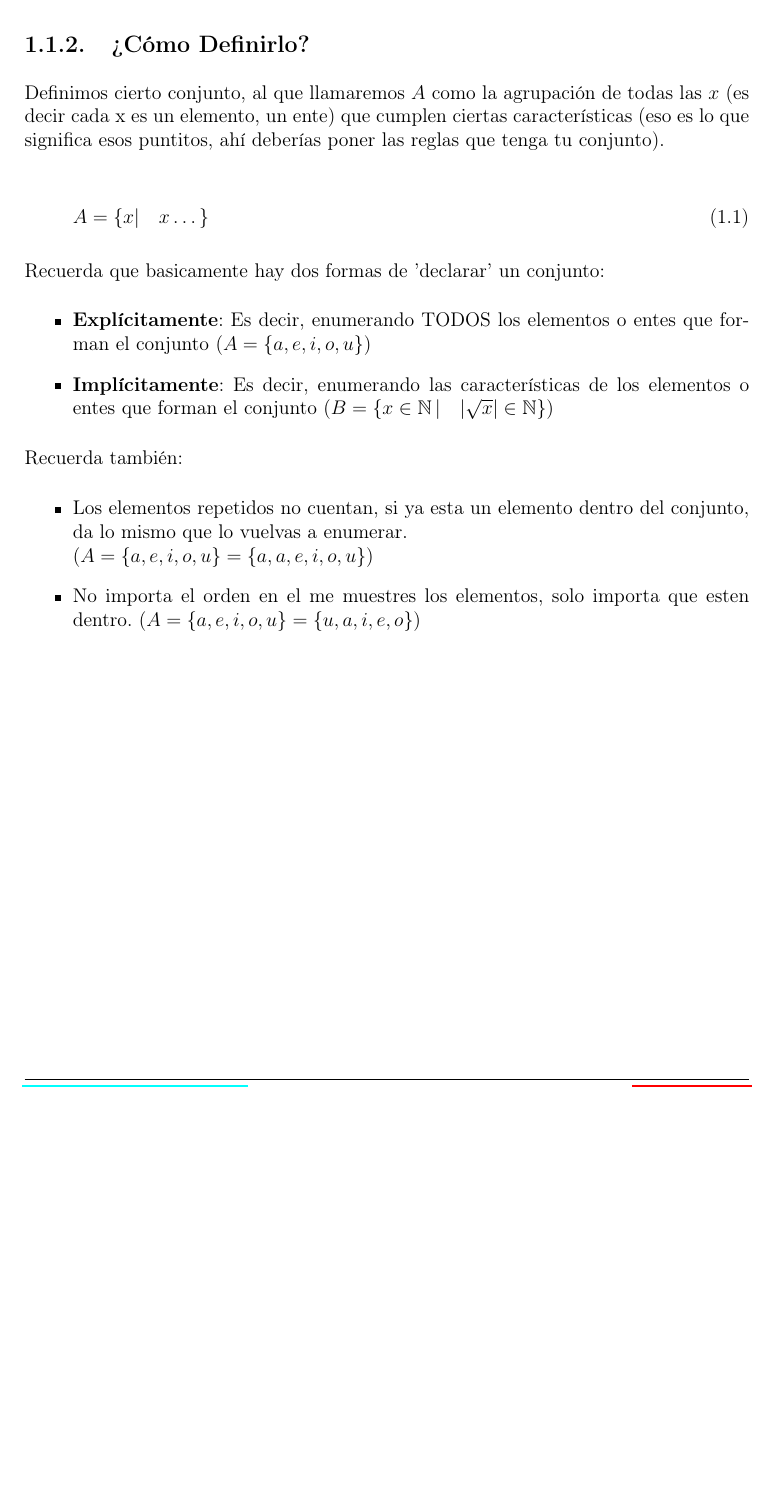
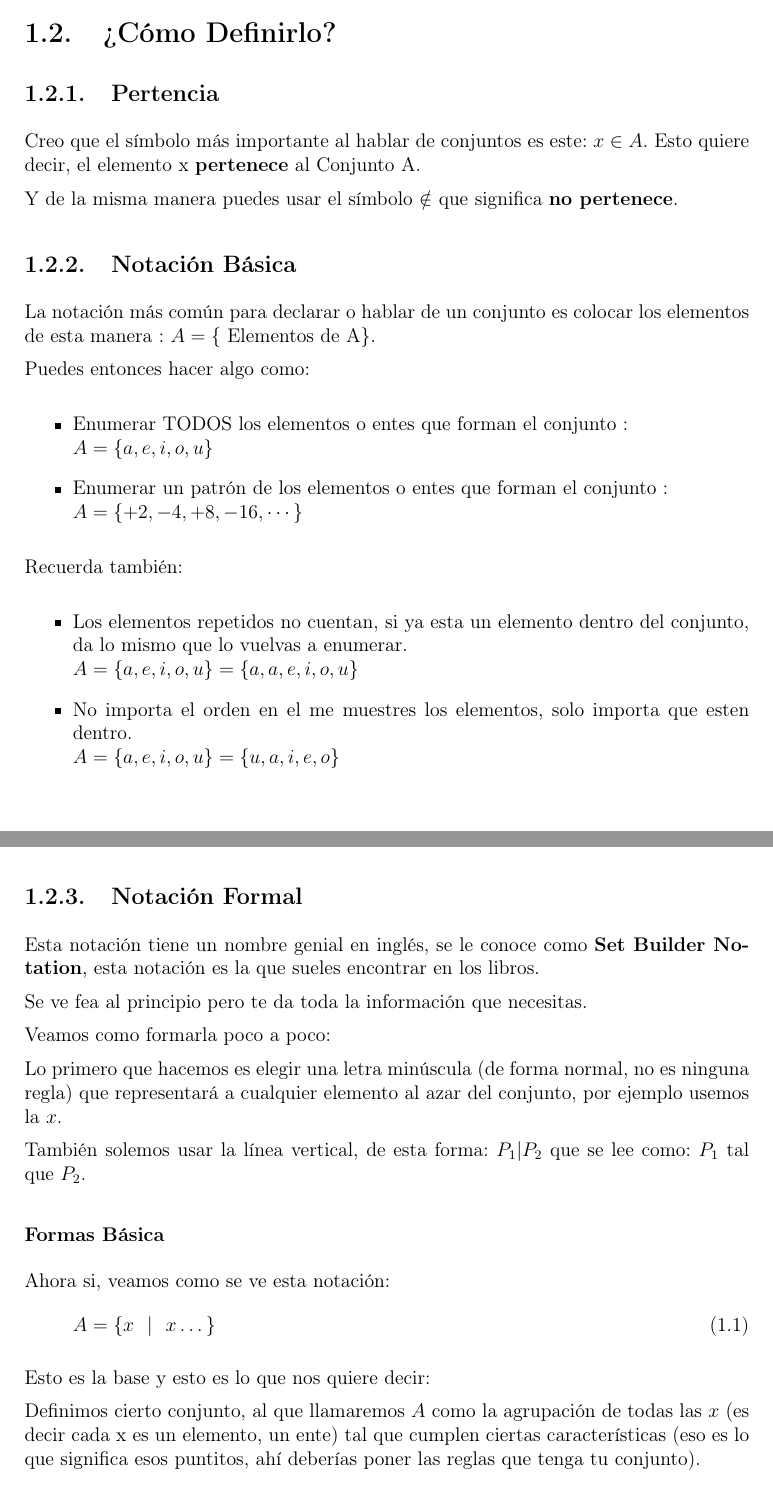
Before and after one commit to CompilandoConocimiento/LibroMatematicasDiscretas, a LaTeX document (Conjuntos/Conjuntos.tex): part of page 5 of 12 before the commit and two parts of pages 5 and 6 of 14 after it, the two joined at a grey line, cut so that both start at the same text, the shorter picture padded with empty space. Compiled offline with pdfLaTeX.

Commit message:
Añadimos mejores definiciones

```diff
--- a/Conjuntos/Conjuntos.tex
+++ b/Conjuntos/Conjuntos.tex
@@ -71,16 +71,21 @@
 % ===========   COMMANDS    ==============
 % ========================================
 
+    % =====  GENERAL MATH  ==========
+    \DeclareMathOperator \Space {\quad}                             %Use: \Space for a cool mega space
+    \DeclareMathOperator \MiniSpace {\ }                            %Use: \Space for a cool mini space
+    \newcommand \Such {\MiniSpace|\MiniSpace}                       %Use: \Such like in sets
+
     % =====  NUMBER THEORY  ==========
     \DeclareMathOperator \Naturals {\mathbb{N}}                     %Use: \Naturals por Notation
     \DeclareMathOperator \Integers {\mathbb{Z}}                     %Use: \Integers por Notation
     \DeclareMathOperator \Racionals{\mathbb{Q}}                     %Use: \Racionals por Notation
     \DeclareMathOperator \Reals {\mathbb{R}}                        %Use: \Reals por Notation
     \DeclareMathOperator \Complexs {\mathbb{C}}                     %Use: \Complex por Notation
+
+    % === LINEAL ALGEBRA & VECTORS ===
     \DeclareMathOperator \LinealTransformation {\mathcal{T}}        %Use: \LinealTransformation for a cool T
-    \DeclareMathOperator \Space {\quad}                             %Use: \Space for a cool space
 
-    % =====  VECTORS  ================
     \newcommand{\pVector}[1]{                                       %Use: \pVector {Matrix Notation} use parentesis
         \ensuremath{\begin{pmatrix}#1\end{pmatrix}}                 %Example: \pVector{a\\b\\c} or \pVector{a&b&c}
     }
@@ -177,49 +187,64 @@
             \end{itemize}
+
+
 
         % =====================================
         % =========  ¿COMO DEFINIRLO?  ========
         % =====================================
         \clearpage
-        \subsection{¿Cómo Definirlo?}
+        \section{¿Cómo Definirlo?}
 
-            Definimos cierto conjunto, al que llamaremos $A$ como la agrupación de todas las $x$
-            (es decir cada x es un elemento, un ente) que cumplen ciertas características
-            (eso es lo que significa esos puntitos, ahí deberías poner las reglas que tenga
-            tu conjunto).
 
-            \begin{equation}
-                A = \{ x |\quad x \dots \}
-            \end{equation}
+            % =====================================
+            % =========   PERTENCIA     ===========
+            % =====================================
+            \subsection{Pertencia}
 
-            Recuerda que basicamente hay dos formas de 'declarar' un conjunto:
+            Creo que el símbolo más importante al hablar de conjuntos es este: $x \in A $. Esto quiere decir,
+            el elemento x \textbf{pertenece} al Conjunto A.
+
+
+            Y de la misma manera puedes usar el símbolo $\notin$ que significa \textbf{no pertenece}.
+
+
+            % =====================================
+            % ====   FORMAS DE DECLARAR   =========
+            % =====================================
+            \subsection{Notación Básica}
+
+                La notación más común para declarar o hablar de un conjunto es colocar los elementos de esta
+                manera : $ A = \{\ \text{Elementos de A} \}$.
+
+                Puedes entonces hacer algo como:
+
                 \begin{itemize}
-                \item \textbf{Explícitamente}:
-                    Es decir, enumerando TODOS los elementos o entes que forman
-                    el conjunto ($A = \{a, e, i, o, u\}$)
+                    \item Enumerar TODOS los elementos o entes que forman el conjunto :
+                    \\$A = \{a, e, i, o, u\}$
 
-                \item \textbf{Implícitamente}:
-                Es decir, enumerando las características de los elementos o entes que
-                forman el conjunto ($B = \{ x \in \Naturals |\quad |\sqrt{x}| \in \Naturals \}$)
+                    \item Enumerar un patrón de los elementos o entes que forman el conjunto :
+                    \\$A = \{+2, -4, +8, -16, \cdots \}$
                 \end{itemize}
 
 
                 Recuerda también:
+
                 \begin{itemize}
-                \item Los elementos repetidos no cuentan,
-                    si ya esta un elemento dentro del conjunto, da lo mismo que lo vuelvas
-                    a enumerar.\\
-                    ($A = \{a, e, i, o, u\} = \{a, a, e, i, o, u\}$)
+                    \item Los elementos repetidos no cuentan, si ya esta un elemento dentro del
+                        conjunto, da lo mismo que lo vuelvas a enumerar.\\
+                        $A = \{a, e, i, o, u\} = \{a, a, e, i, o, u\}$
 
                     \item No importa el orden en el me muestres los elementos,
-                    solo importa que esten dentro.
-                    ($A = \{a, e, i, o, u\} = \{u, a, i, e, o\}$)
+                        solo importa que esten dentro.\\
+                        $A = \{a, e, i, o, u\} = \{u, a, i, e, o\}$
                 \end{itemize}
 
 
 
+            % =====================================
+            % ====   FORMAS DE DECLARAR   =========
+            % =====================================
             \clearpage
-            % ==================
-            % ===  EJEMPLO   ===
-            % ==================
-            \subsubsection{\large \\Ejemplo 1:}
+            \subsection{Notación Formal}
 
+                Esta notación tiene un nombre genial en inglés, se le conoce como \textbf{Set Builder Notation},
+                esta notación es la que sueles encontrar en los libros.
@@ -229 +251,2 @@
 
+                Se ve fea al principio pero te da toda la información que necesitas.
@@ -233 +253,22 @@
 
+                Veamos como formarla poco a poco:
+
+                Lo primero que hacemos es elegir una letra minúscula (de forma normal, no es ninguna regla)
+                que representará a cualquier elemento al azar del conjunto, por ejemplo usemos la $x$.
+
+                También solemos usar la línea vertical, de esta forma: $P_1 | P_2$ que se lee como:
+                $P_1$ tal que $P_2$.
+
+                \subsubsection*{Formas Básica}
+
+                    Ahora si, veamos como se ve esta notación:
+                    \begin{equation}
+                        A = \{ x \Such x \dots \}
+                    \end{equation}
+
+                    Esto es la base y esto es lo que nos quiere decir:
+
+                    Definimos cierto conjunto, al que llamaremos $A$ como la agrupación de todas las $x$
+                    (es decir cada x es un elemento, un ente) tal que cumplen ciertas características
+                    (eso es lo que significa esos puntitos, ahí deberías poner las reglas que tenga
+                    tu conjunto). \\
@@ -239,0 +298 @@
+            \clearpage
```
Also changed, not shown: Conjuntos/Conjuntos.pdf, Conjuntos/Conjuntos.tex (101 more changed lines), 4 other files. Lines whose indentation alone changed are shown as unchanged.
